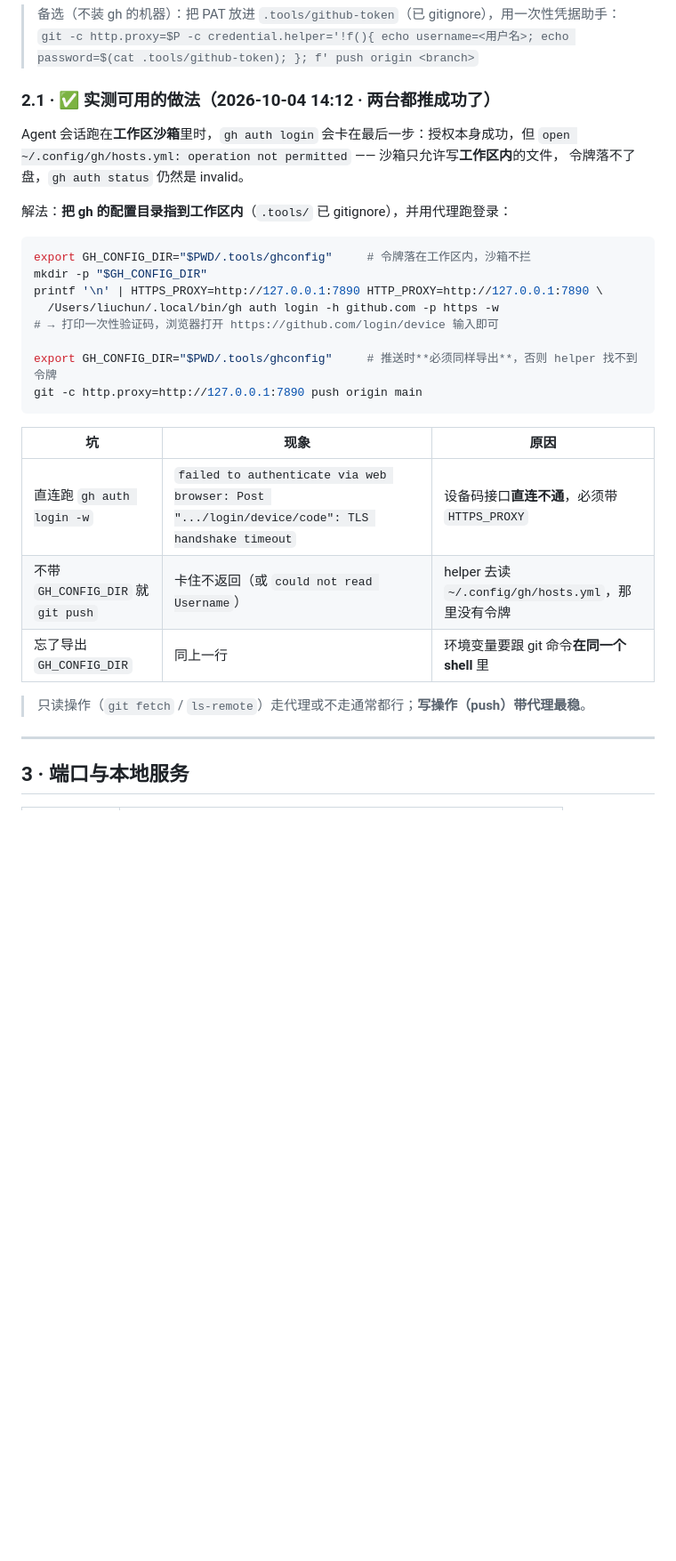
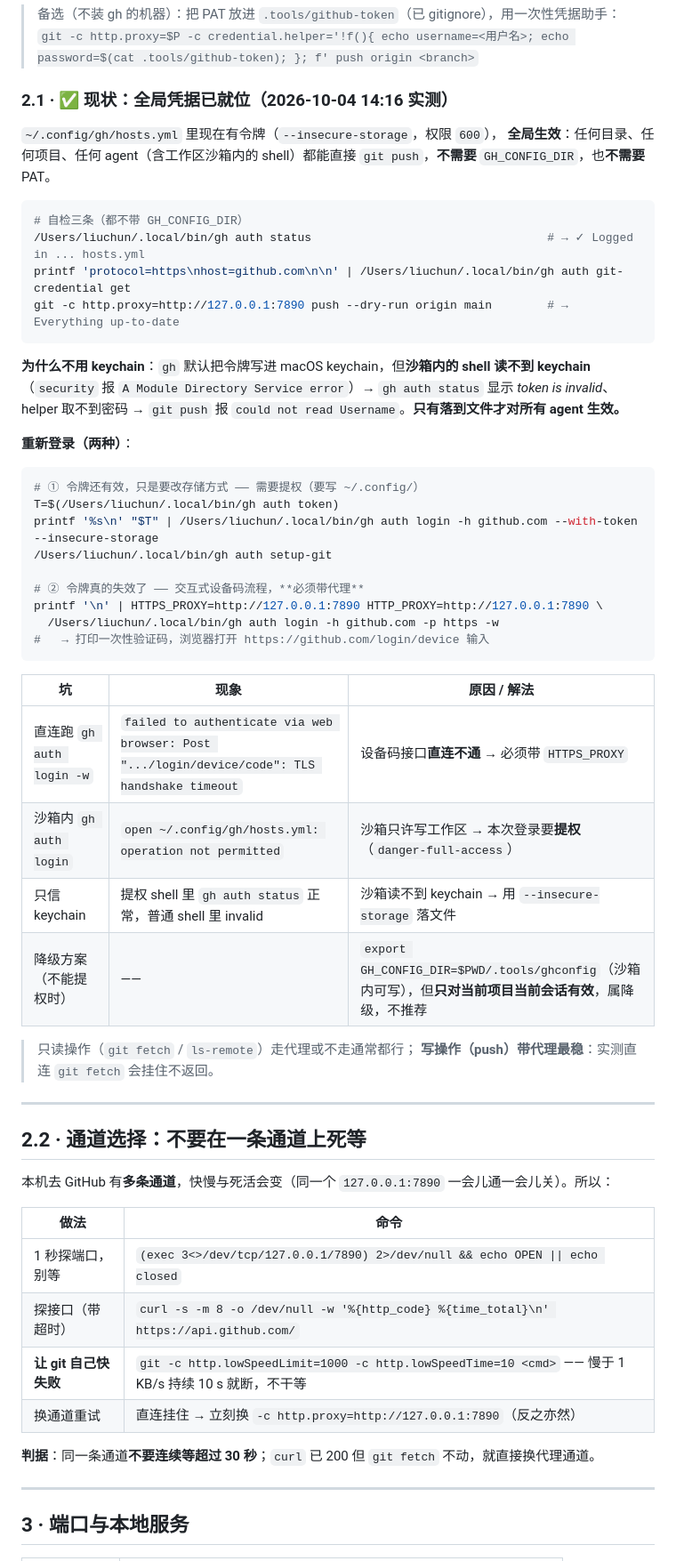
Before and after one commit to liuchun878/elder-protecter, a Markdown page: docs/本地环境与推送.md, the part around one of its changes. Shown at 89% size. Drawn GitHub-style; blank space fills up the shorter version.

Commit message:
docs(push): gh 凭据改为全局可用 + 通道选择与「main 被推进」处置
用户口径（push 常见问题清单）第 2 / 4 / 5 条：

- ④ 全局：令牌从「只活在工作区 .tools/ghconfig」改为写进 ~/.config/gh/hosts.yml
  （--insecure-storage，600，已删掉工作区内那份副本）→ 任何目录 / 项目 / agent 都能 push。
  记下两个坑：沙箱写 ~/.config 要提权；令牌只进 keychain 时沙箱 shell 读不到（security 报
  A Module Directory Service error）→ 必须落文件才对 agent 生效。附自检三条命令
- ② 通道：新增 2.2 节（1 秒探端口 / curl -m 8 探接口 / git lowSpeedLimit=1000+lowSpeedTime=10
  快失败 / 直连挂住立刻换代理），判据＝同一通道不连等超过 30 秒
- ⑤ 分叉：新增 6 节，明确「本地只领先 → 直接推 main；分叉或冲突 → 推分支 + PR，不硬 merge」

````diff
--- a/docs/本地环境与推送.md
+++ b/docs/本地环境与推送.md
@@ -54,32 +54,62 @@ git -c http.proxy=http://127.0.0.1:7890 push origin main
 > 备选（不装 gh 的机器）：把 PAT 放进 `.tools/github-token`（已 gitignore），用一次性凭据助手：
 > `git -c http.proxy=$P -c credential.helper='!f(){ echo username=<用户名>; echo password=$(cat .tools/github-token); }; f' push origin <branch>`
 
-### 2.1 · ✅ 实测可用的做法（2026-10-04 14:12 · 两台都推成功了）
+### 2.1 · ✅ 现状：**全局**凭据已就位（2026-10-04 14:16 实测）
 
-Agent 会话跑在**工作区沙箱**里时，`gh auth login` 会卡在最后一步：授权本身成功，但
-`open ~/.config/gh/hosts.yml: operation not permitted` —— 沙箱只允许写**工作区内**的文件，
-令牌落不了盘，`gh auth status` 仍然是 invalid。
-
-解法：**把 gh 的配置目录指到工作区内**（`.tools/` 已 gitignore），并用代理跑登录：
+`~/.config/gh/hosts.yml` 里现在有令牌（`--insecure-storage`，权限 `600`），
+**全局生效**：任何目录、任何项目、任何 agent（含工作区沙箱内的 shell）都能直接
+`git push`，**不需要** `GH_CONFIG_DIR`，也**不需要** PAT。
 
 ```bash
-export GH_CONFIG_DIR="$PWD/.tools/ghconfig"     # 令牌落在工作区内，沙箱不拦
-mkdir -p "$GH_CONFIG_DIR"
+# 自检三条（都不带 GH_CONFIG_DIR）
+/Users/liuchun/.local/bin/gh auth status                                  # → ✓ Logged in ... hosts.yml
+printf 'protocol=https\nhost=github.com\n\n' | /Users/liuchun/.local/bin/gh auth git-credential get
+git -c http.proxy=http://127.0.0.1:7890 push --dry-run origin main        # → Everything up-to-date
+```
+
+**为什么不用 keychain**：`gh` 默认把令牌写进 macOS keychain，但**沙箱内的 shell 读不到 keychain**
+（`security` 报 `A Module Directory Service error`）→ `gh auth status` 显示 *token is invalid*、
+helper 取不到密码 → `git push` 报 `could not read Username`。**只有落到文件才对所有 agent 生效。**
+
+**重新登录（两种）**：
+
+```bash
+# ① 令牌还有效，只是要改存储方式 —— 需要提权（要写 ~/.config/）
+T=$(/Users/liuchun/.local/bin/gh auth token)
+printf '%s\n' "$T" | /Users/liuchun/.local/bin/gh auth login -h github.com --with-token --insecure-storage
+/Users/liuchun/.local/bin/gh auth setup-git
+
+# ② 令牌真的失效了 —— 交互式设备码流程，**必须带代理**
 printf '\n' | HTTPS_PROXY=http://127.0.0.1:7890 HTTP_PROXY=http://127.0.0.1:7890 \
   /Users/liuchun/.local/bin/gh auth login -h github.com -p https -w
-# → 打印一次性验证码，浏览器打开 https://github.com/login/device 输入即可
-
-export GH_CONFIG_DIR="$PWD/.tools/ghconfig"     # 推送时**必须同样导出**，否则 helper 找不到令牌
-git -c http.proxy=http://127.0.0.1:7890 push origin main
+#   → 打印一次性验证码，浏览器打开 https://github.com/login/device 输入
 ```
 
-| 坑 | 现象 | 原因 |
+| 坑 | 现象 | 原因 / 解法 |
 |---|---|---|
-| 直连跑 `gh auth login -w` | `failed to authenticate via web browser: Post ".../login/device/code": TLS handshake timeout` | 设备码接口**直连不通**，必须带 `HTTPS_PROXY` |
-| 不带 `GH_CONFIG_DIR` 就 `git push` | 卡住不返回（或 `could not read Username`） | helper 去读 `~/.config/gh/hosts.yml`，那里没有令牌 |
-| 忘了导出 `GH_CONFIG_DIR` | 同上一行 | 环境变量要跟 git 命令**在同一个 shell** 里 |
+| 直连跑 `gh auth login -w` | `failed to authenticate via web browser: Post ".../login/device/code": TLS handshake timeout` | 设备码接口**直连不通** → 必须带 `HTTPS_PROXY` |
+| 沙箱内 `gh auth login` | `open ~/.config/gh/hosts.yml: operation not permitted` | 沙箱只许写工作区 → 本次登录要**提权**（`danger-full-access`） |
+| 只信 keychain | 提权 shell 里 `gh auth status` 正常，普通 shell 里 invalid | 沙箱读不到 keychain → 用 `--insecure-storage` 落文件 |
+| 降级方案（不能提权时） | —— | `export GH_CONFIG_DIR=$PWD/.tools/ghconfig`（沙箱内可写），但**只对当前项目当前会话有效**，属降级，不推荐 |
 
-> 只读操作（`git fetch` / `ls-remote`）走代理或不走通常都行；**写操作（push）带代理最稳**。
+> 只读操作（`git fetch` / `ls-remote`）走代理或不走通常都行；
+> **写操作（push）带代理最稳**：实测直连 `git fetch` 会挂住不返回。
+
+---
+
+## 2.2 · 通道选择：不要在一条通道上死等
+
+本机去 GitHub 有**多条通道**，快慢与死活会变（同一个 `127.0.0.1:7890` 一会儿通一会儿关）。所以：
+
+| 做法 | 命令 |
+|---|---|
+| 1 秒探端口，别等 | `(exec 3<>/dev/tcp/127.0.0.1/7890) 2>/dev/null && echo OPEN \|\| echo closed` |
+| 探接口（带超时） | `curl -s -m 8 -o /dev/null -w '%{http_code} %{time_total}\n' https://api.github.com/` |
+| **让 git 自己快失败** | `git -c http.lowSpeedLimit=1000 -c http.lowSpeedTime=10 <cmd>` —— 慢于 1 KB/s 持续 10 s 就断，不干等 |
+| 换通道重试 | 直连挂住 → 立刻换 `-c http.proxy=http://127.0.0.1:7890`（反之亦然） |
+
+**判据**：同一条通道**不要连续等超过 30 秒**；`curl` 已 200 但 `git fetch` 不动，就直接换代理通道。
+
 
 
 ---
````
Also changed, not shown: other parts of docs/本地环境与推送.md (+24 -1 lines), STATUS.md (+5 -4 lines).
